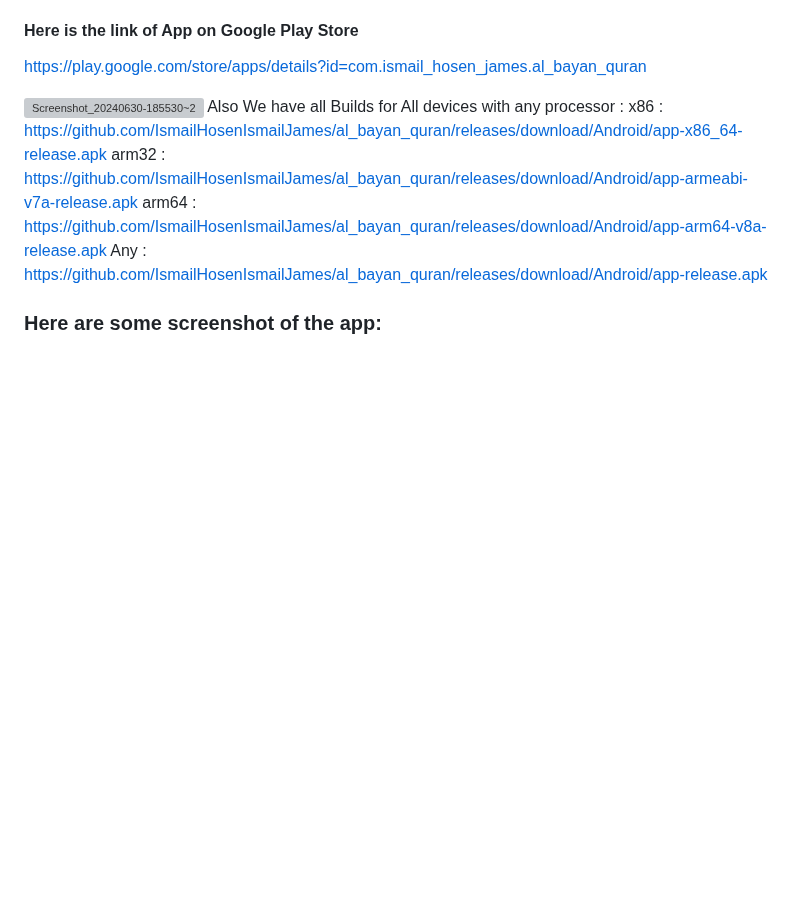
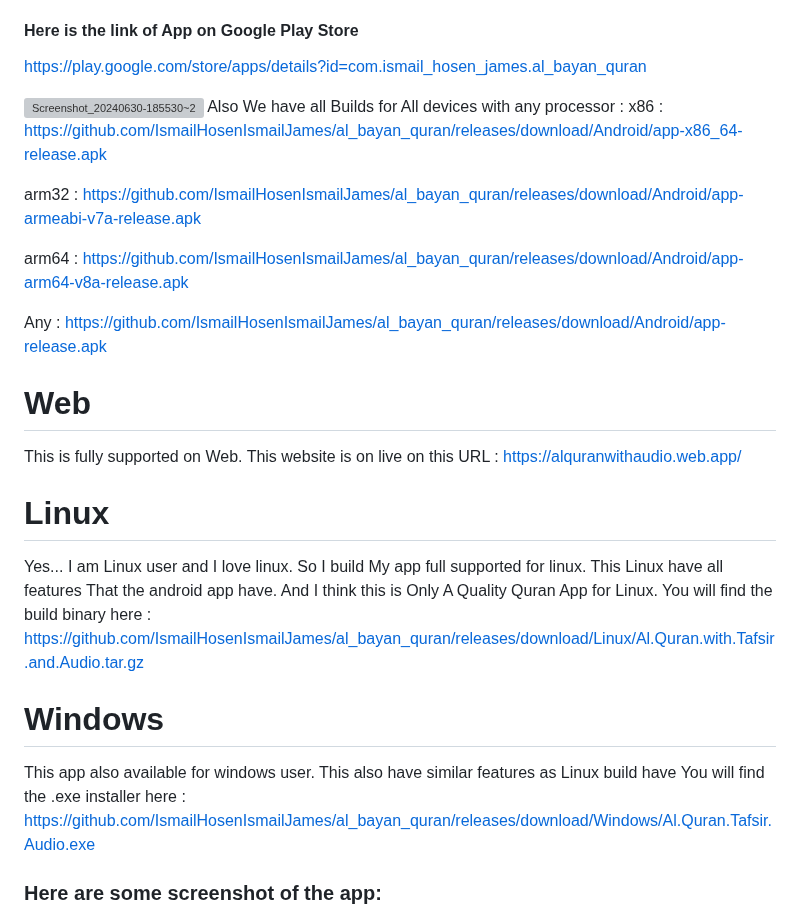
Before and after one commit to IsmailHosenIsmailJames/al_bayan_quran, a Markdown page: README.md, the part around one of its changes. Drawn GitHub-style; blank space fills up the shorter version; grey boxes are pictures that could not be loaded.

Commit message:
Update README.md
web, windows and linux docs added

```diff
--- a/README.md
+++ b/README.md
@@ -17,8 +17,23 @@ https://play.google.com/store/apps/details?id=com.ismail_hosen_james.al_bayan_qu
 ![Screenshot_20240630-185530~2](https://github.com/IsmailHosenIsmailJames/al_bayan_quran/assets/99122172/0ddd7233-914b-494c-b838-07e64aaecc53)
 Also We have all Builds for All devices with any processor :
 x86 : https://github.com/IsmailHosenIsmailJames/al_bayan_quran/releases/download/Android/app-x86_64-release.apk
+
 arm32 : https://github.com/IsmailHosenIsmailJames/al_bayan_quran/releases/download/Android/app-armeabi-v7a-release.apk
+
 arm64 : https://github.com/IsmailHosenIsmailJames/al_bayan_quran/releases/download/Android/app-arm64-v8a-release.apk
+
 Any : https://github.com/IsmailHosenIsmailJames/al_bayan_quran/releases/download/Android/app-release.apk
 
+# Web
+
+This is fully supported on Web. This website is on live on this URL : https://alquranwithaudio.web.app/
+
+# Linux
+Yes... I am Linux user and I love linux. So I build My app full supported for linux. This Linux have all features That the android app have. And I think this is Only A Quality Quran App for Linux.
+You will find the build binary here : https://github.com/IsmailHosenIsmailJames/al_bayan_quran/releases/download/Linux/Al.Quran.with.Tafsir.and.Audio.tar.gz
+
+# Windows
+This app also available for windows user. This also have similar features as Linux build have
+You will find the .exe installer here : https://github.com/IsmailHosenIsmailJames/al_bayan_quran/releases/download/Windows/Al.Quran.Tafsir.Audio.exe
+
 ### Here are some screenshot of the app:
```
Also changed, not shown: other parts of README.md (+46 -7 lines).
